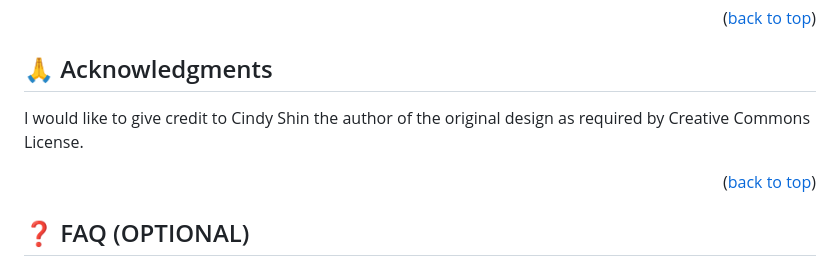
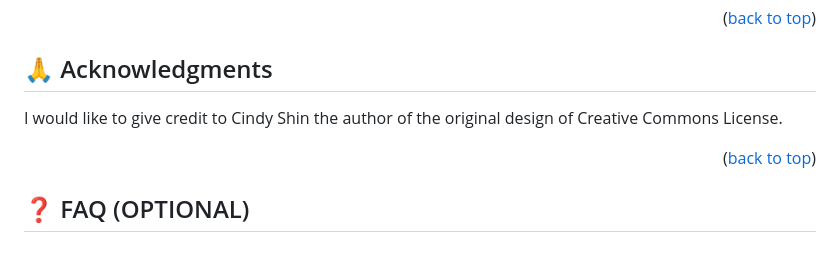
Before and after one commit to Bellagirl-maker/First-capstone-project, a Markdown page: README.md, the part around the change. Rendered like a GitHub page.

```diff
--- a/README.md
+++ b/README.md
@@ -138,7 +138,7 @@ If you like this project give me 5 stars ⭐️⭐️⭐️⭐️⭐️
 
 ## 🙏 Acknowledgments <a name="acknowledgements"></a>
 
-I would like to give credit to Cindy Shin the author of the original design as required by Creative Commons License.
+I would like to give credit to Cindy Shin the author of the original design of Creative Commons License.
 
 <p align="right">(<a href="#readme-top">back to top</a>)</p>
 
```
